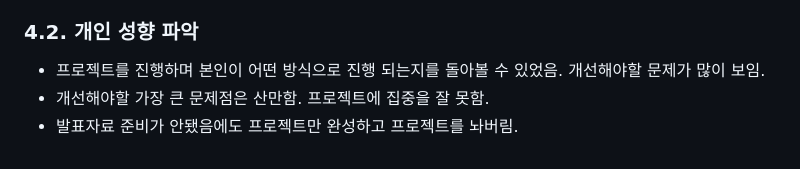
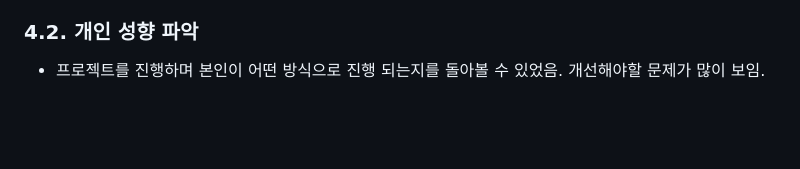
Before and after one commit to HwangDal85/Chat_GPT_API, a Markdown page: README.md, the part around the change. Rendered like a GitHub page; blank space fills up the shorter version.

```diff
--- a/README.md
+++ b/README.md
@@ -44,5 +44,3 @@ Chat_GPT_API/\
  - 개발의 기초를 배우고, 기업에서 프로젝트가 어떤방식으로 진행되는지 배울 수 있었음. ( 기획 - 제작 - 발표 )
 ### 4.2. 개인 성향 파악
  - 프로젝트를 진행하며 본인이 어떤 방식으로 진행 되는지를 돌아볼 수 있었음. 개선해야할 문제가 많이 보임.
- - 개선해야할 가장 큰 문제점은 산만함. 프로젝트에 집중을 잘 못함.
- - 발표자료 준비가 안됐음에도 프로젝트만 완성하고 프로젝트를 놔버림.
```
